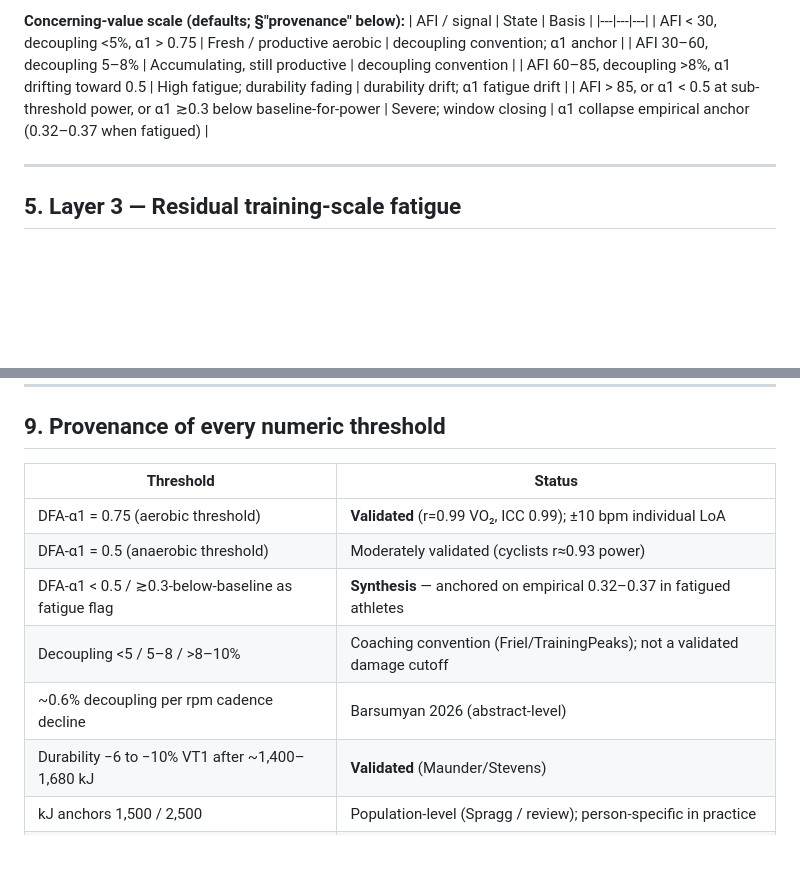
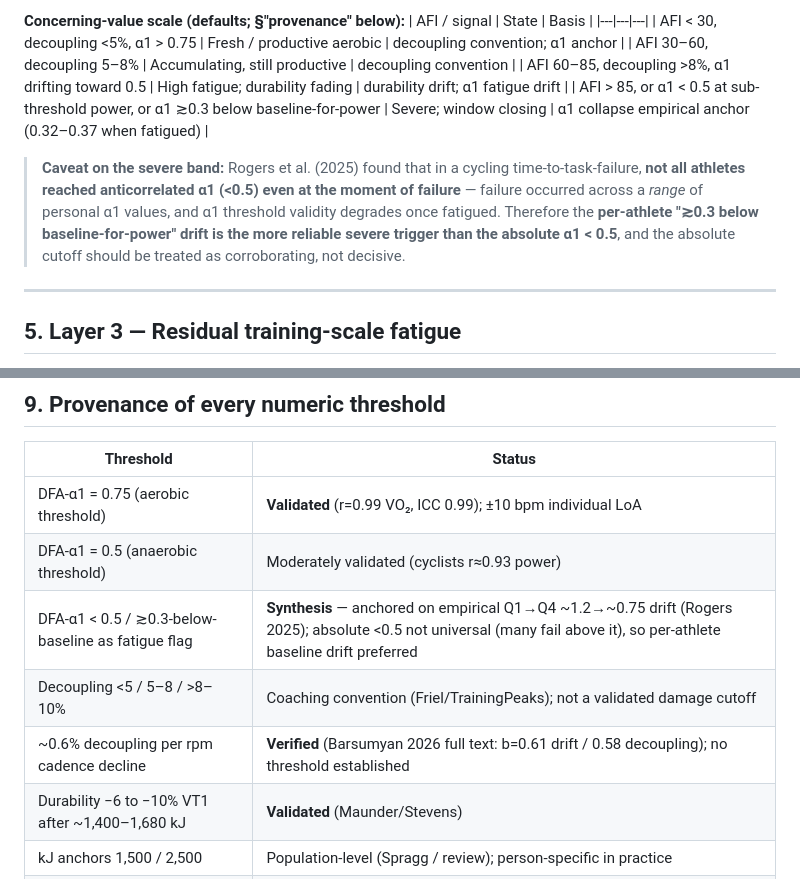
Before and after one commit to Macrophage87/FatigueMeter, a Markdown page: docs/white-paper.md, 2 parts joined by grey strips. Drawn GitHub-style; blank space fills up the shorter version.

```diff
--- a/docs/white-paper.md
+++ b/docs/white-paper.md
@@ -139,6 +139,8 @@ Cross-checked against, and blended with, the model-free decoupling% and DFA-α1
 | AFI 60–85, decoupling >8%, α1 drifting toward 0.5 | High fatigue; durability fading | durability drift; α1 fatigue drift |
 | AFI > 85, or α1 < 0.5 at sub-threshold power, or α1 ≳0.3 below baseline-for-power | Severe; window closing | α1 collapse empirical anchor (0.32–0.37 when fatigued) |
 
+> **Caveat on the severe band:** Rogers et al. (2025) found that in a cycling time-to-task-failure, **not all athletes reached anticorrelated α1 (<0.5) even at the moment of failure** — failure occurred across a *range* of personal α1 values, and α1 threshold validity degrades once fatigued. Therefore the **per-athlete "≳0.3 below baseline-for-power" drift is the more reliable severe trigger than the absolute α1 < 0.5**, and the absolute cutoff should be treated as corroborating, not decisive.
+
 ---
 
 ## 5. Layer 3 — Residual training-scale fatigue
@@ -194,9 +196,9 @@ When ≥2 of 3 agree, display: *"Durability fading — remaining work is now mos
 |---|---|
 | DFA-α1 = 0.75 (aerobic threshold) | **Validated** (r=0.99 VO₂, ICC 0.99); ±10 bpm individual LoA |
 | DFA-α1 = 0.5 (anaerobic threshold) | Moderately validated (cyclists r≈0.93 power) |
-| DFA-α1 < 0.5 / ≳0.3-below-baseline as fatigue flag | **Synthesis** — anchored on empirical 0.32–0.37 in fatigued athletes |
+| DFA-α1 < 0.5 / ≳0.3-below-baseline as fatigue flag | **Synthesis** — anchored on empirical Q1→Q4 ~1.2→~0.75 drift (Rogers 2025); absolute <0.5 not universal (many fail above it), so per-athlete baseline drift preferred |
 | Decoupling <5 / 5–8 / >8–10% | Coaching convention (Friel/TrainingPeaks); not a validated damage cutoff |
-| ~0.6% decoupling per rpm cadence decline | Barsumyan 2026 (abstract-level) |
+| ~0.6% decoupling per rpm cadence decline | **Verified** (Barsumyan 2026 full text: b=0.61 drift / 0.58 decoupling); no threshold established |
 | Durability −6 to −10% VT1 after ~1,400–1,680 kJ | **Validated** (Maunder/Stevens) |
 | kJ anchors 1,500 / 2,500 | Population-level (Spragg / review); person-specific in practice |
 | CTL/ATL/TSB (42/7-day EWMA), TSS formula | **Standard/established** |
```
Also changed, not shown: docs/literature-review.md (+3 -3 lines), docs/references.md (+3 -3 lines).
